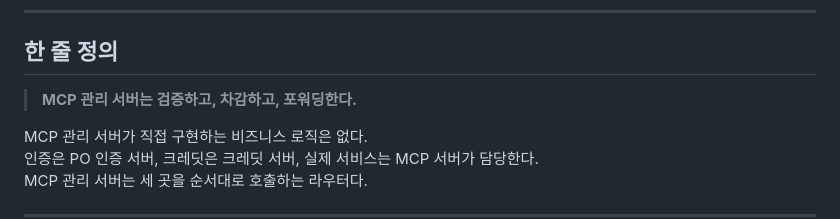
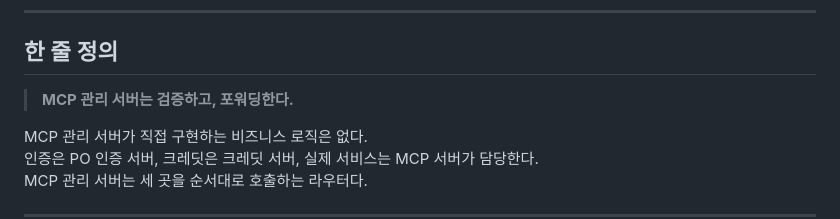
Before and after one commit to theo-s-park/POC_MCP_Ochestrator, a Markdown page: docs/architecture-overview.md, the part around the change. Drawn GitHub-style.

```diff
--- a/docs/architecture-overview.md
+++ b/docs/architecture-overview.md
@@ -7,7 +7,7 @@
 
 ## 한 줄 정의
 
-> **MCP 관리 서버는 검증하고, 차감하고, 포워딩한다.**
+> **MCP 관리 서버는 검증하고, 포워딩한다.**
 
 MCP 관리 서버가 직접 구현하는 비즈니스 로직은 없다.
 인증은 PO 인증 서버, 크레딧은 크레딧 서버, 실제 서비스는 MCP 서버가 담당한다.
```
Also changed, not shown: docs/management-server-role.md (+2 -2 lines).
